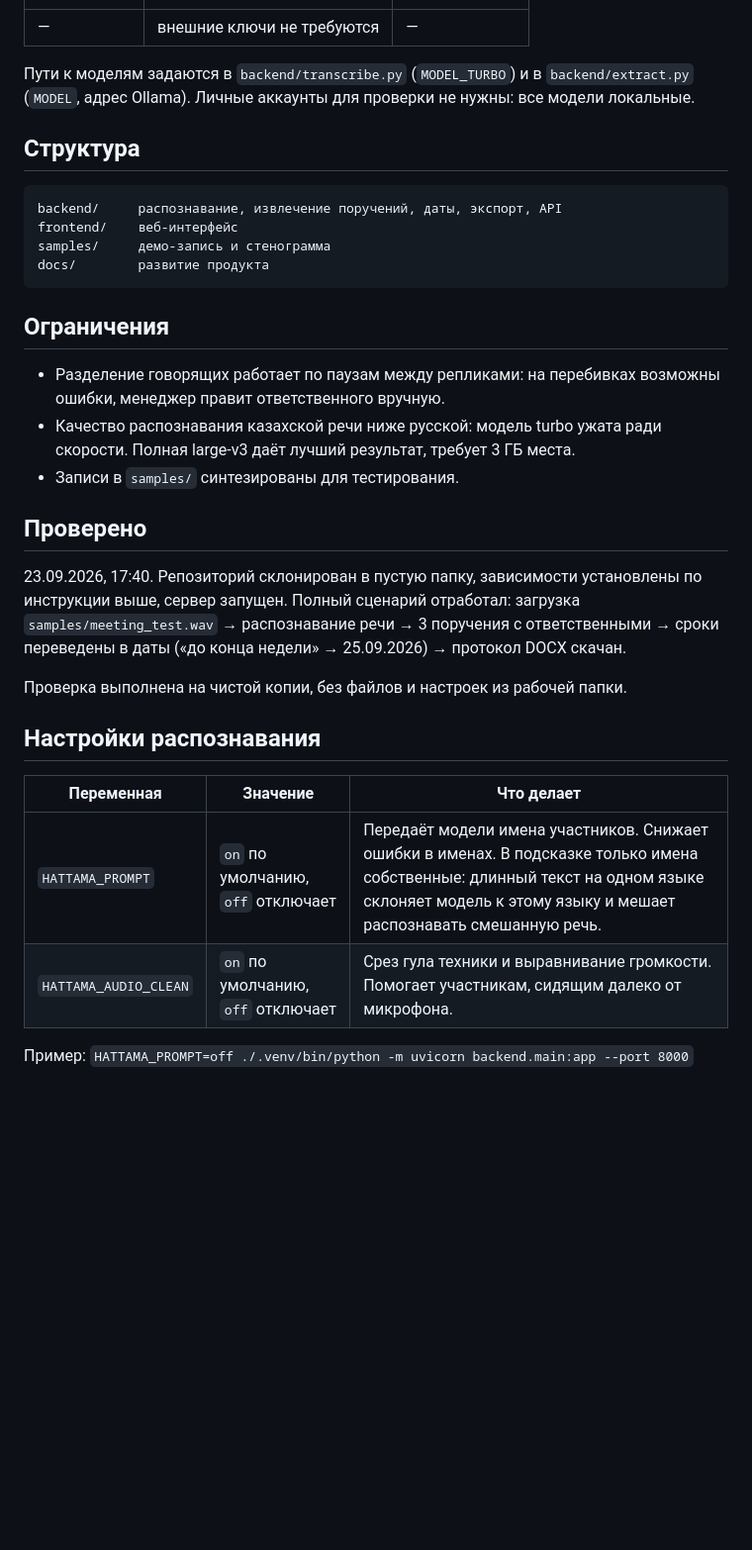
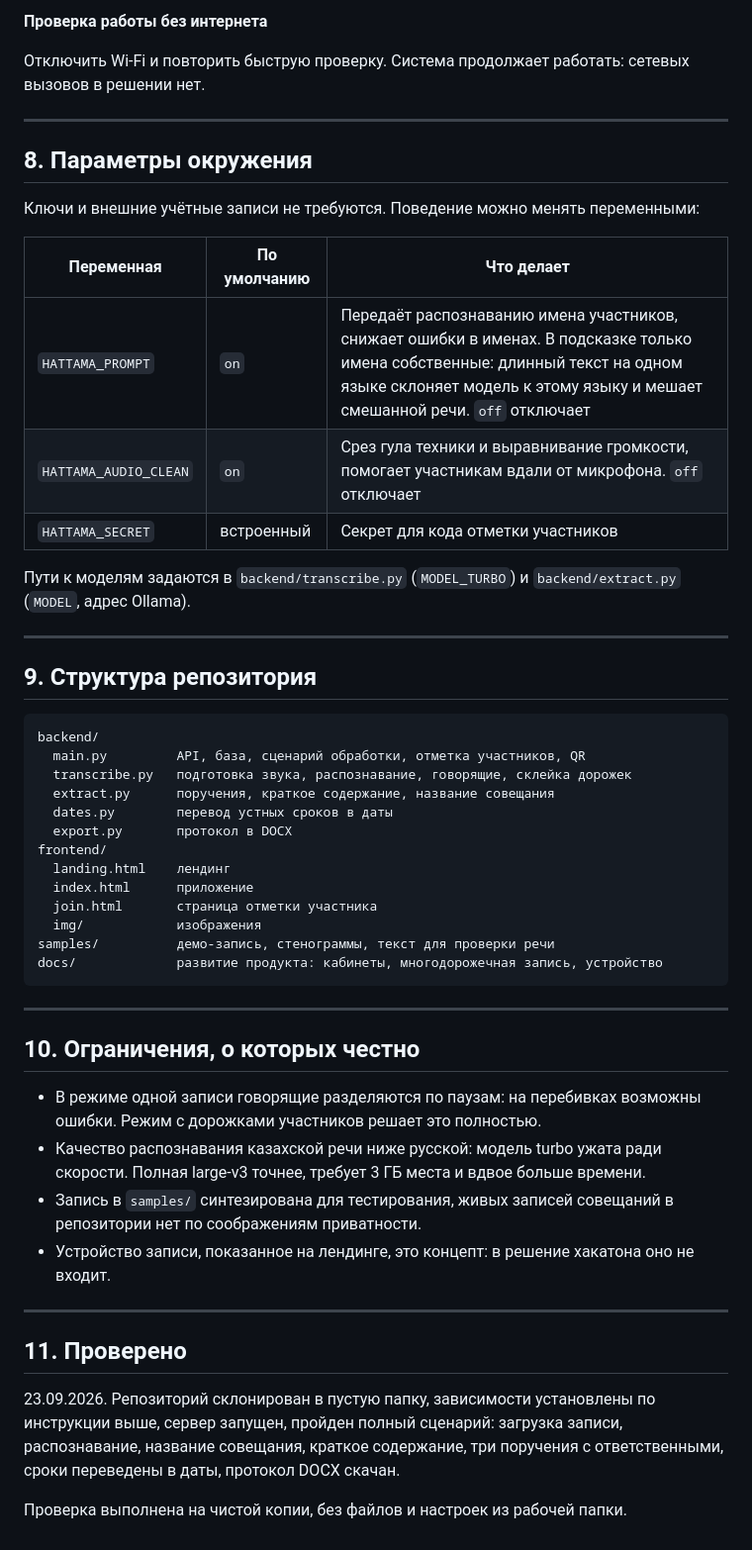
Before and after one commit to BAITC-Hacks/hack-5f811d8e-oaiu, a Markdown page: README.md, the part around one of its changes. Shown at 99% size. Rendered like a GitHub page; blank space fills up the shorter version.

````diff
--- a/README.md
+++ b/README.md
@@ -90,42 +161,63 @@ python3 -m venv .venv
+**Проверка работы без интернета**
+
+Отключить Wi-Fi и повторить быструю проверку. Система продолжает работать:
+сетевых вызовов в решении нет.
+
+---
+
+## 8. Параметры окружения
+
+Ключи и внешние учётные записи не требуются. Поведение можно менять переменными:
+
+| Переменная | По умолчанию | Что делает |
 |---|---|---|
-| — | внешние ключи не требуются | — |
+| `HATTAMA_PROMPT` | `on` | Передаёт распознаванию имена участников, снижает ошибки в именах. В подсказке только имена собственные: длинный текст на одном языке склоняет модель к этому языку и мешает смешанной речи. `off` отключает |
+| `HATTAMA_AUDIO_CLEAN` | `on` | Срез гула техники и выравнивание громкости, помогает участникам вдали от микрофона. `off` отключает |
+| `HATTAMA_SECRET` | встроенный | Секрет для кода отметки участников |
 
 Пути к моделям задаются в `backend/transcribe.py` (`MODEL_TURBO`)
-и в `backend/extract.py` (`MODEL`, адрес Ollama).
-Личные аккаунты для проверки не нужны: все модели локальные.
+и `backend/extract.py` (`MODEL`, адрес Ollama).
 
-## Структура
+---
+
+## 9. Структура репозитория
 
 ```
-backend/     распознавание, извлечение поручений, даты, экспорт, API
-frontend/    веб-интерфейс
-samples/     демо-запись и стенограмма
-docs/        развитие продукта
+backend/
+  main.py         API, база, сценарий обработки, отметка участников, QR
+  transcribe.py   подготовка звука, распознавание, говорящие, склейка дорожек
+  extract.py      поручения, краткое содержание, название совещания
+  dates.py        перевод устных сроков в даты
+  export.py       протокол в DOCX
+frontend/
+  landing.html    лендинг
+  index.html      приложение
+  join.html       страница отметки участника
+  img/            изображения
+samples/          демо-запись, стенограммы, текст для проверки речи
+docs/             развитие продукта: кабинеты, многодорожечная запись, устройство
 ```
 
-## Ограничения
+---
 
-- Разделение говорящих работает по паузам между репликами: на перебивках
-  возможны ошибки, менеджер правит ответственного вручную.
-- Качество распознавания казахской речи ниже русской: модель turbo ужата
-  ради скорости. Полная large-v3 даёт лучший результат, требует 3 ГБ места.
-- Записи в `samples/` синтезированы для тестирования.
+## 10. Ограничения, о которых честно
 
-## Проверено
+- В режиме одной записи говорящие разделяются по паузам: на перебивках возможны
+  ошибки. Режим с дорожками участников решает это полностью.
+- Качество распознавания казахской речи ниже русской: модель turbo ужата ради
+  скорости. Полная large-v3 точнее, требует 3 ГБ места и вдвое больше времени.
+- Запись в `samples/` синтезирована для тестирования, живых записей совещаний
+  в репозитории нет по соображениям приватности.
+- Устройство записи, показанное на лендинге, это концепт: в решение хакатона
+  оно не входит.
 
-23.09.2026, 17:40. Репозиторий склонирован в пустую папку, зависимости установлены
-по инструкции выше, сервер запущен. Полный сценарий отработал:
-загрузка `samples/meeting_test.wav` → распознавание речи → 3 поручения
-с ответственными → сроки переведены в даты («до конца недели» → 25.09.2026)
-→ протокол DOCX скачан.
+---
+
+## 11. Проверено
+
+23.09.2026. Репозиторий склонирован в пустую папку, зависимости установлены
+по инструкции выше, сервер запущен, пройден полный сценарий: загрузка записи,
+распознавание, название совещания, краткое содержание, три поручения
+с ответственными, сроки переведены в даты, протокол DOCX скачан.
 
 Проверка выполнена на чистой копии, без файлов и настроек из рабочей папки.
-
-## Настройки распознавания
-
-| Переменная | Значение | Что делает |
-|---|---|---|
-| `HATTAMA_PROMPT` | `on` по умолчанию, `off` отключает | Передаёт модели имена участников. Снижает ошибки в именах. В подсказке только имена собственные: длинный текст на одном языке склоняет модель к этому языку и мешает распознавать смешанную речь. |
-| `HATTAMA_AUDIO_CLEAN` | `on` по умолчанию, `off` отключает | Срез гула техники и выравнивание громкости. Помогает участникам, сидящим далеко от микрофона. |
-
-Пример: `HATTAMA_PROMPT=off ./.venv/bin/python -m uvicorn backend.main:app --port 8000`
````
Also changed, not shown: other parts of README.md (+121 -50 lines).
